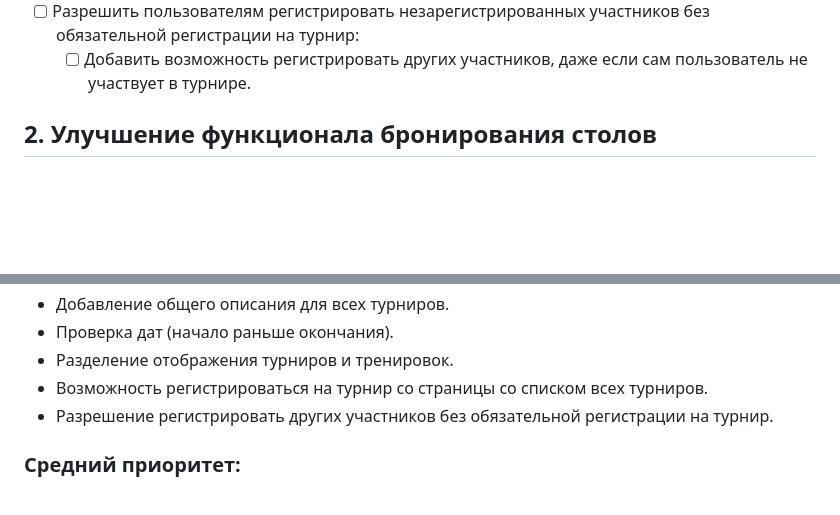
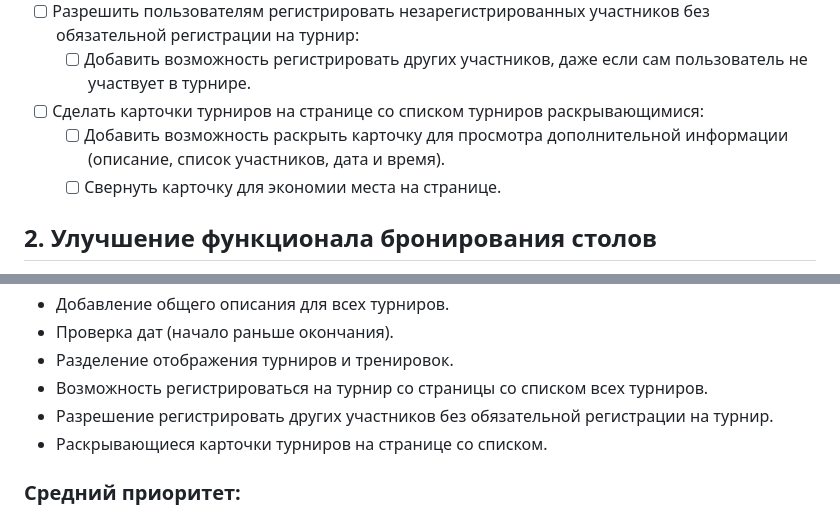
Before and after one commit to iamoverit/SpinNSlot, a Markdown page: src/README.md, 2 parts joined by grey strips. GitHub-like rendering; blank space fills up the shorter version.

Commit message:
feat: Add collapsible tournament cards to tournament list page

```diff
--- a/src/README.md
+++ b/src/README.md
@@ -26,6 +26,9 @@
   - [ ] При нажатии на кнопку открывать форму регистрации (для себя или для других участников).
 - [ ] Разрешить пользователям регистрировать незарегистрированных участников без обязательной регистрации на турнир:
   - [ ] Добавить возможность регистрировать других участников, даже если сам пользователь не участвует в турнире.
+- [ ] Сделать карточки турниров на странице со списком турниров раскрывающимися:
+  - [ ] Добавить возможность раскрыть карточку для просмотра дополнительной информации (описание, список участников, дата и время).
+  - [ ] Свернуть карточку для экономии места на странице.
 
 ## 2. Улучшение функционала бронирования столов
 - [ ] _Добавить календарь с выбором даты и времени для бронирования._
@@ -45,6 +48,7 @@
 - Разделение отображения турниров и тренировок.
 - Возможность регистрироваться на турнир со страницы со списком всех турниров.
 - Разрешение регистрировать других участников без обязательной регистрации на турнир.
+- Раскрывающиеся карточки турниров на странице со списком.
 
 ### Средний приоритет:
 - Уведомления о подтверждении брони и напоминаниях.
```
